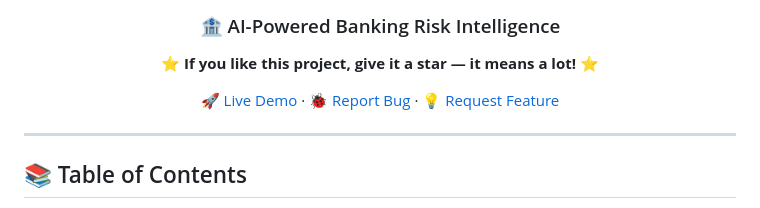
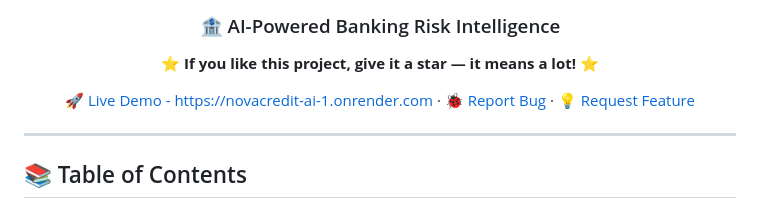
Before and after one commit to Ayush-4642/NovaCredit-AI, a Markdown page: README.md, the part around the change. Drawn GitHub-style.

```diff
--- a/README.md
+++ b/README.md
@@ -7,7 +7,7 @@
 
 ⭐ **If you like this project, give it a star — it means a lot!** ⭐
 
-[🚀 Live Demo](#) · [🐞 Report Bug](#) · [💡 Request Feature](#)
+[🚀 Live Demo - https://novacredit-ai-1.onrender.com](#) · [🐞 Report Bug](#) · [💡 Request Feature](#)
 
 </div>
 
```
